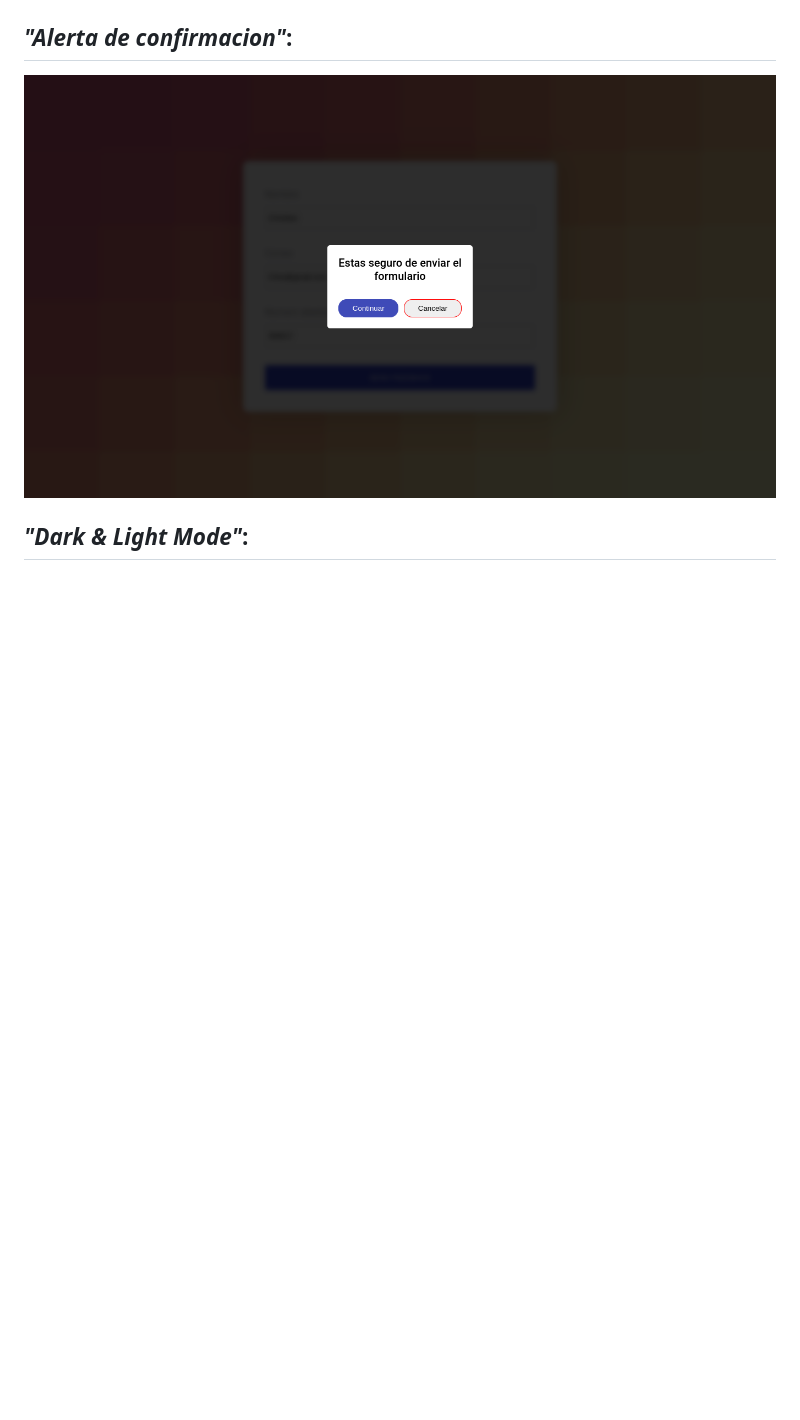
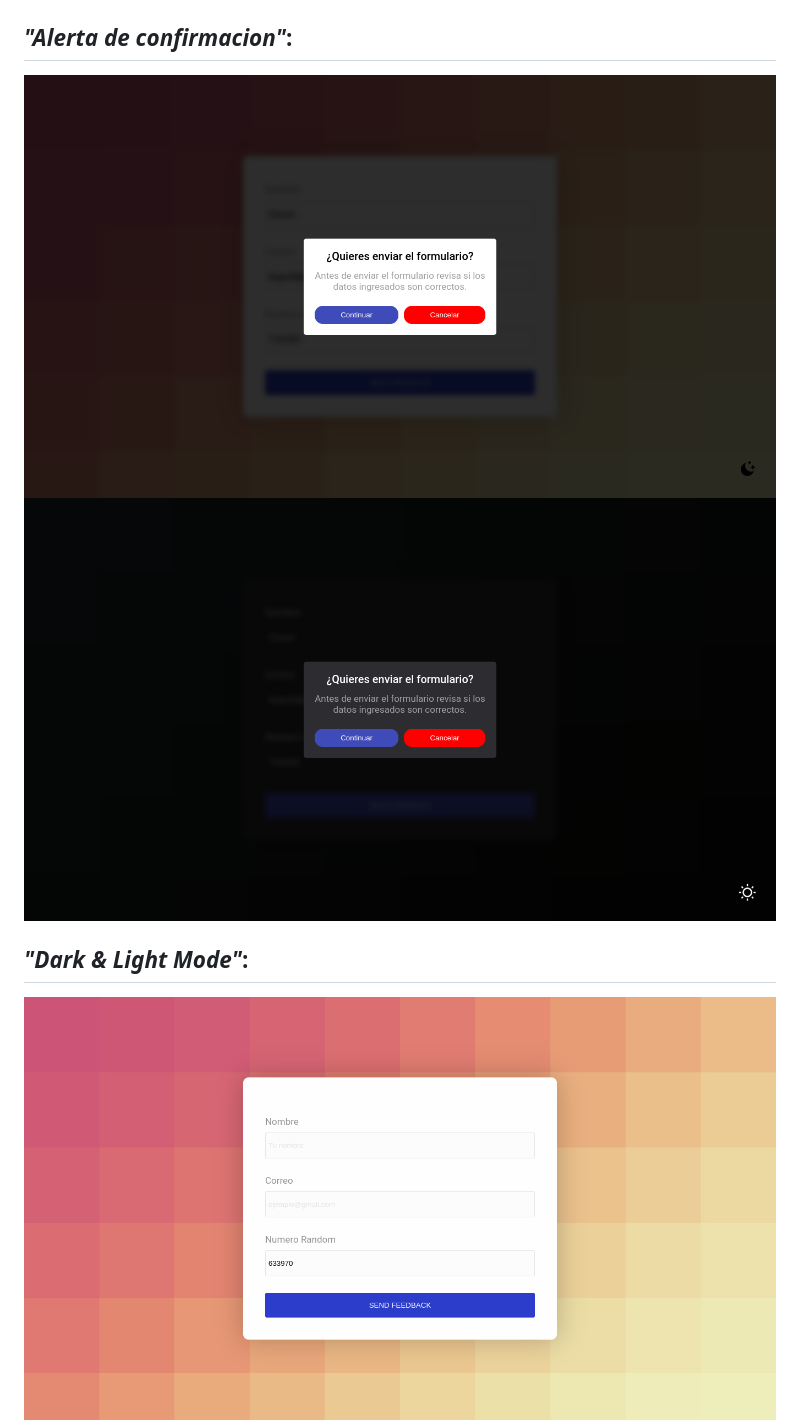
Before and after one commit to ChapST1/buho-form, a Markdown page: README.md, the part around the change printed below. Drawn GitHub-style; pictures changed too: screenshot/11.png (added), screenshot/12.png (added); blank space fills up the shorter version.

Commit message:
actualizando el readme

```diff
--- a/README.md
+++ b/README.md
@@ -21,7 +21,9 @@
 ![Primer Diseno](./screenshot/6.png)
 
 ## *"Alerta de confirmacion"*:
-![Primer Diseno](./screenshot/7.png)
+![Primer Diseno](./screenshot/11.png)
+![Primer Diseno](./screenshot/12.png)
 
 ## *"Dark & Light Mode"*:
+![Primer Diseno](./screenshot/2.png)
 ![Primer Dise o](./screenshot/8.png)
```
Also changed, not shown: other parts of README.md (+4 -0 lines), screenshot/10.jpeg (added), screenshot/9.jpeg (added), 1 other file.
